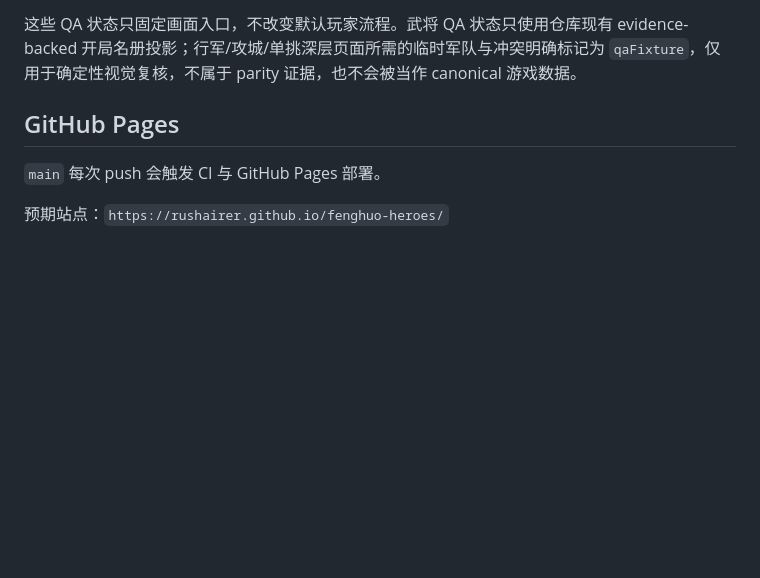
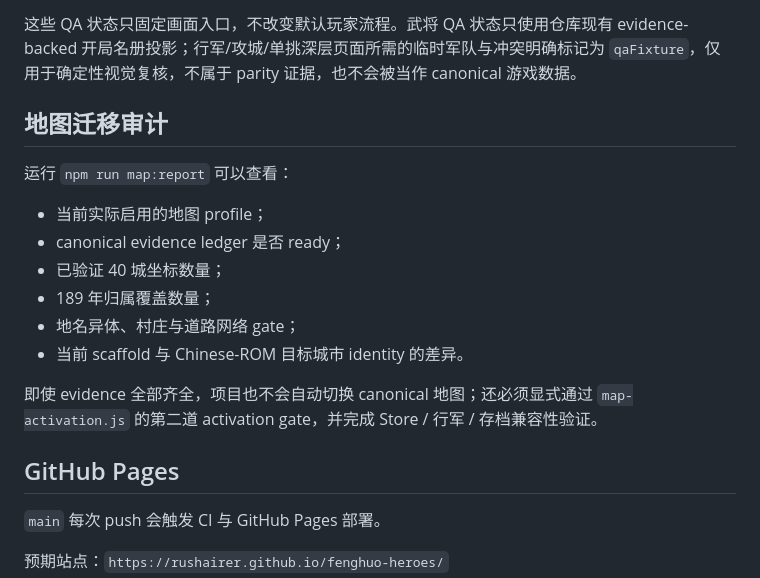
Before and after one commit to rushairer/fenghuo-heroes, a Markdown page: README.md, the part around the change. Drawn GitHub-style; blank space fills up the shorter version.

Commit message:
docs: expose canonical map audit command

```diff
--- a/README.md
+++ b/README.md
@@ -76,6 +76,19 @@ npm run check
 
 这些 QA 状态只固定画面入口，不改变默认玩家流程。武将 QA 状态只使用仓库现有 evidence-backed 开局名册投影；行军/攻城/单挑深层页面所需的临时军队与冲突明确标记为 `qaFixture`，仅用于确定性视觉复核，不属于 parity 证据，也不会被当作 canonical 游戏数据。
 
+## 地图迁移审计
+
+运行 `npm run map:report` 可以查看：
+
+- 当前实际启用的地图 profile；
+- canonical evidence ledger 是否 ready；
+- 已验证 40 城坐标数量；
+- 189 年归属覆盖数量；
+- 地名异体、村庄与道路网络 gate；
+- 当前 scaffold 与 Chinese-ROM 目标城市 identity 的差异。
+
+即使 evidence 全部齐全，项目也不会自动切换 canonical 地图；还必须显式通过 `map-activation.js` 的第二道 activation gate，并完成 Store / 行军 / 存档兼容性验证。
+
 ## GitHub Pages
 
 `main` 每次 push 会触发 CI 与 GitHub Pages 部署。
```
